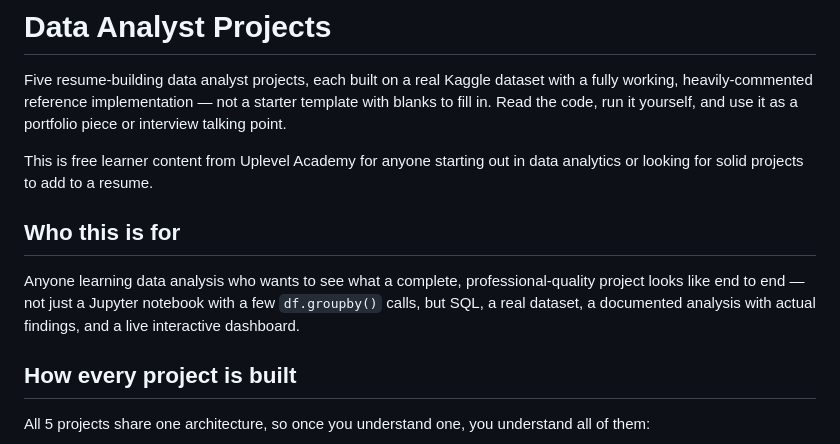
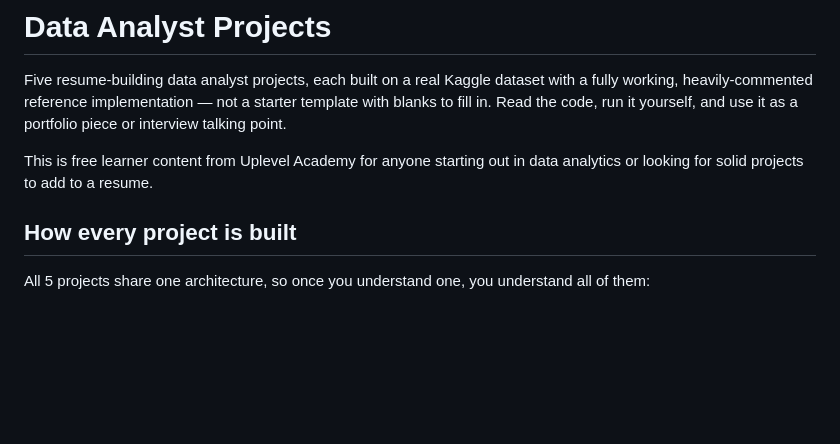
Before and after one commit to coderiders22/DataAnalystProjects, a Markdown page: README.md, the part around the change. Rendered like a GitHub page; blank space fills up the shorter version.

```diff
--- a/README.md
+++ b/README.md
@@ -6,11 +6,6 @@ in. Read the code, run it yourself, and use it as a portfolio piece or interview
 
 This is free learner content from Uplevel Academy for anyone starting out in data analytics or
 looking for solid projects to add to a resume.
-
-## Who this is for
-Anyone learning data analysis who wants to see what a complete, professional-quality project looks
-like end to end — not just a Jupyter notebook with a few `df.groupby()` calls, but SQL, a real
-dataset, a documented analysis with actual findings, and a live interactive dashboard.
 
 ## How every project is built
 All 5 projects share one architecture, so once you understand one, you understand all of them:
```
